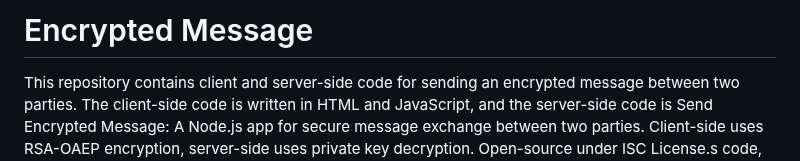
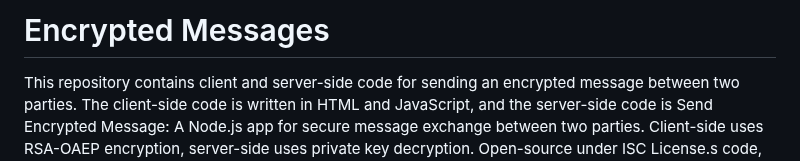
Before and after one commit to francisco-gargiulo/encrypted-messages, a Markdown page: README.md, the part around the change. Rendered like a GitHub page.

```diff
--- a/README.md
+++ b/README.md
@@ -1,4 +1,4 @@
-# Encrypted Message
+# Encrypted Messages
 
 This repository contains client and server-side code for sending an encrypted message between two parties. The client-side code is written in HTML and JavaScript, and the server-side code is Send Encrypted Message: A Node.js app for secure message exchange between two parties. Client-side uses RSA-OAEP encryption, server-side uses private key decryption. Open-source under ISC License.s code, you will need to have Node.js installed on your computer. If you don't have it already, you can download it from the [official website](https://nodejs.org/en/).
 
```
